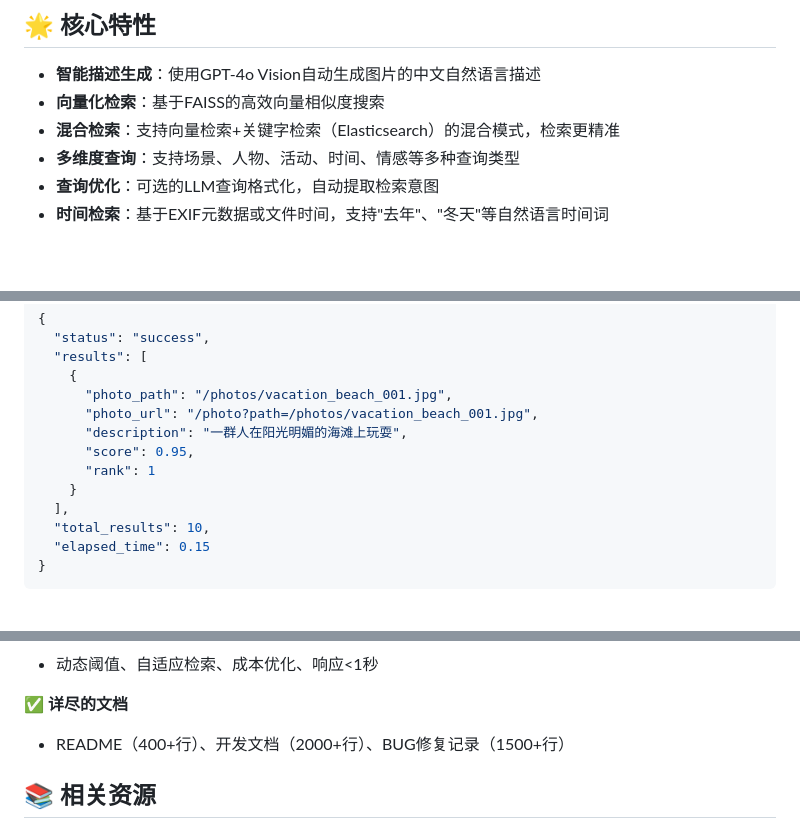
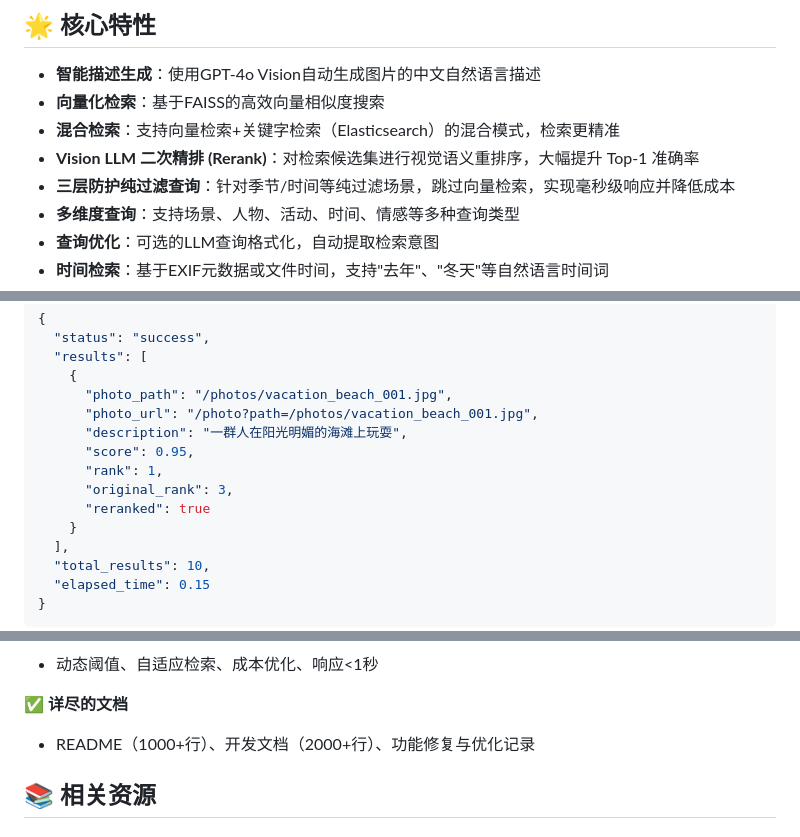
Before and after one commit to shizhenneko/Photo_Search_Engine, a Markdown page: README.md, 3 parts joined by grey strips. GitHub-like rendering; blank space fills up the shorter version.

```diff
--- a/README.md
+++ b/README.md
@@ -32,6 +32,8 @@
 - **智能描述生成**：使用GPT-4o Vision自动生成图片的中文自然语言描述
 - **向量化检索**：基于FAISS的高效向量相似度搜索
 - **混合检索**：支持向量检索+关键字检索（Elasticsearch）的混合模式，检索更精准
+- **Vision LLM 二次精排 (Rerank)**：对检索候选集进行视觉语义重排序，大幅提升 Top-1 准确率
+- **三层防护纯过滤查询**：针对季节/时间等纯过滤场景，跳过向量检索，实现毫秒级响应并降低成本
 - **多维度查询**：支持场景、人物、活动、时间、情感等多种查询类型
 - **查询优化**：可选的LLM查询格式化，自动提取检索意图
 - **时间检索**：基于EXIF元数据或文件时间，支持"去年"、"冬天"等自然语言时间词
@@ -391,7 +414,9 @@ python main.py
       "photo_url": "/photo?path=/photos/vacation_beach_001.jpg",
       "description": "一群人在阳光明媚的海滩上玩耍",
       "score": 0.95,
-      "rank": 1
+      "rank": 1,
+      "original_rank": 3,
+      "reranked": true
     }
   ],
   "total_results": 10,
@@ -929,7 +956,7 @@ mypy .
 - 动态阈值、自适应检索、成本优化、响应<1秒
 
 ✅ **详尽的文档**
-- README（400+行）、开发文档（2000+行）、BUG修复记录（1500+行）
+- README（1000+行）、开发文档（2000+行）、功能修复与优化记录
 
 ## 📚 相关资源
 
```
Also changed, not shown: other parts of README.md (+27 -4 lines).
